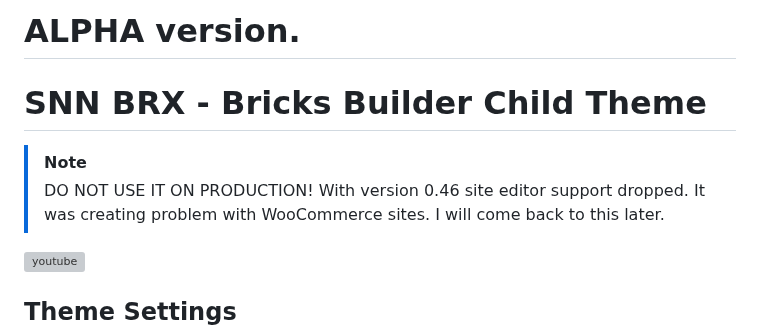
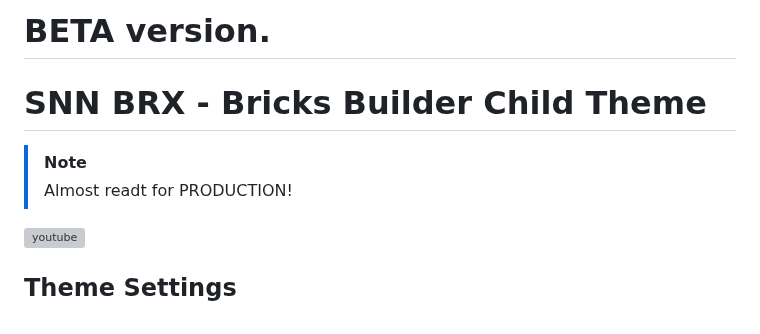
Before and after one commit to sinanisler/snn-brx-child-theme, a Markdown page: README.md, the part around the change. Drawn GitHub-style; grey boxes are pictures that could not be loaded.

```diff
--- a/README.md
+++ b/README.md
@@ -1,10 +1,9 @@
-# ALPHA version.
+# BETA version.
 
 # SNN BRX - Bricks Builder Child Theme
 
 > [!NOTE]
-> DO NOT USE IT ON PRODUCTION!
-> With version 0.46 site editor support dropped. It was creating problem with WooCommerce sites. I will come back to this later.
+> Almost readt for PRODUCTION!
 
 
 
```
